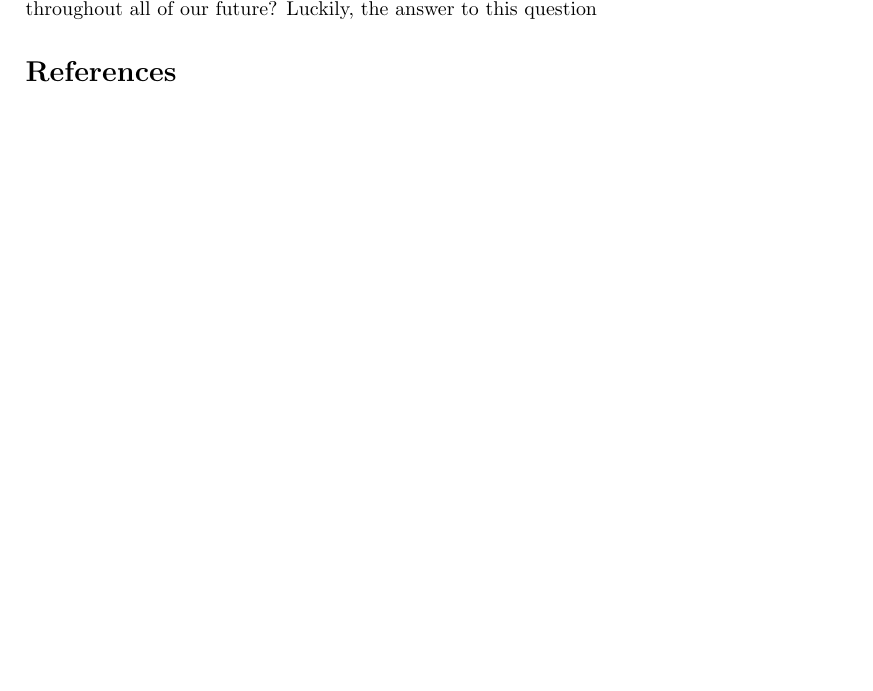
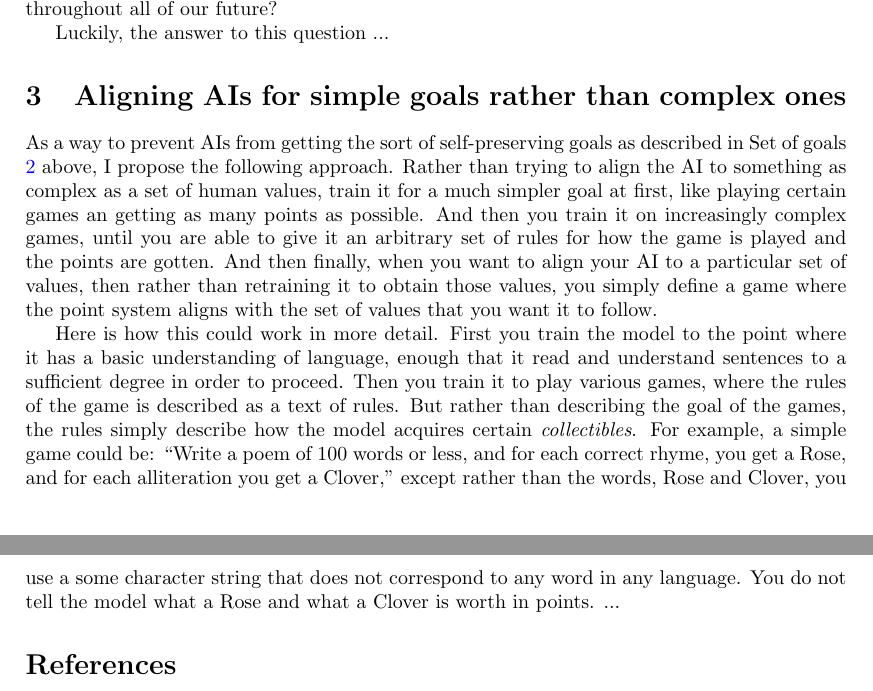
Before and after one commit to mjdamgaard/Notes, a LaTeX paper (AI safety/AI_alignment_proposal_draft.tex): part of page 2 of 2 before the commit and two parts of pages 2 and 3 of 3 after it, the two joined at a grey line, cut so that both start at the same text, the shorter picture padded with empty space. Compiled offline with pdfLaTeX.

Commit message:
Add files via upload

```diff
--- a/AI safety/AI_alignment_proposal_draft.tex
+++ b/AI safety/AI_alignment_proposal_draft.tex
@@ -112,7 +112,17 @@ Thus, the longer the AI is trained for, the more likely it is to end up followin
 \section{Is it ever possible to make AI safe?}
 
 In the light of these problems, we can then ask ourselves: Is it possible at all to align an AI and make it follow our orders if we only slow the current development down long enough to give us a chance, or is the fate of humanity's right to determine its own future dependent on us shutting down the development of AGI (and worse, ASI), and never resuming this development throughout all of our future?
-Luckily, the answer to this question
+
+Luckily, the answer to this question ...
+
+
+
+\section{Aligning AIs for simple goals rather than complex ones}
+
+As a way to prevent AIs from getting the sort of self-preserving goals as described in Set of goals \ref{self-preserve} above, I propose the following approach. Rather than trying to align the AI to something as complex as a set of human values, train it for a much simpler goal at first, like playing certain games an getting as many points as possible. And then you train it on increasingly complex games, until you are able to give it an arbitrary set of rules for how the game is played and the points are gotten. And then finally, when you want to align your AI to a particular set of values, then rather than retraining it to obtain those values, you simply define a game where the point system aligns with the set of values that you want it to follow.
+
+Here is how this could work in more detail. First you train the model to the point where it has a basic understanding of language, enough that it read and understand sentences to a sufficient degree in order to proceed. Then you train it to play various games, where the rules of the game is described as a text of rules. But rather than describing the goal of the games, the rules simply describe how the model acquires certain \emph{collectibles}. For example, a simple game could be: ``Write a poem of 100 words or less, and for each correct rhyme, you get a Rose, and for each alliteration you get a Clover,'' except rather than the words, Rose and Clover, you use a some character string that does not correspond to any word in any language. You do not tell the model what a Rose and what a Clover is worth in points. ...
+
 
 
 
```
